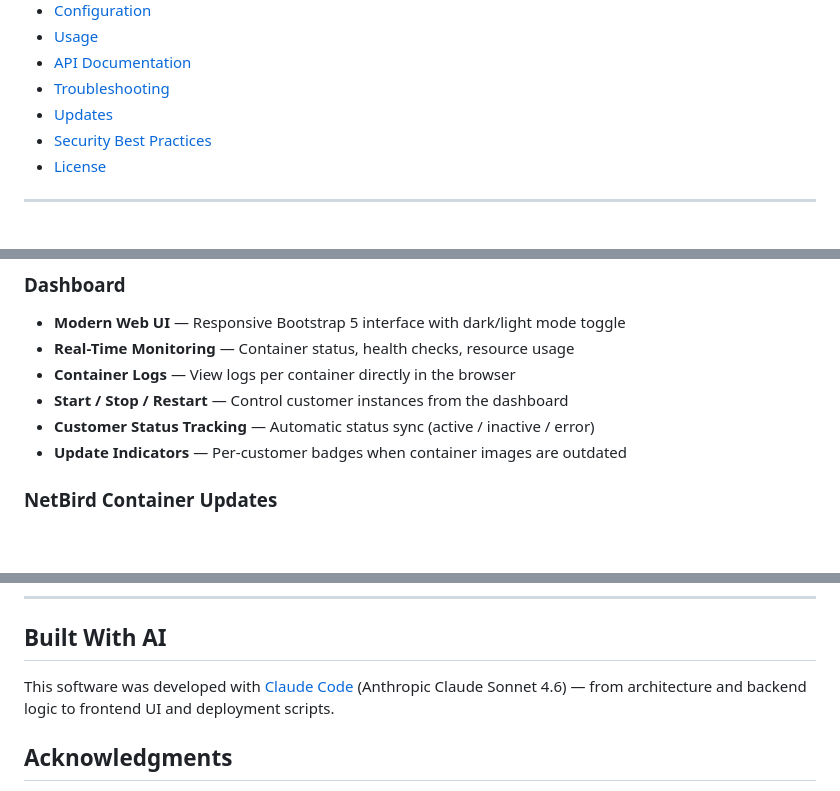
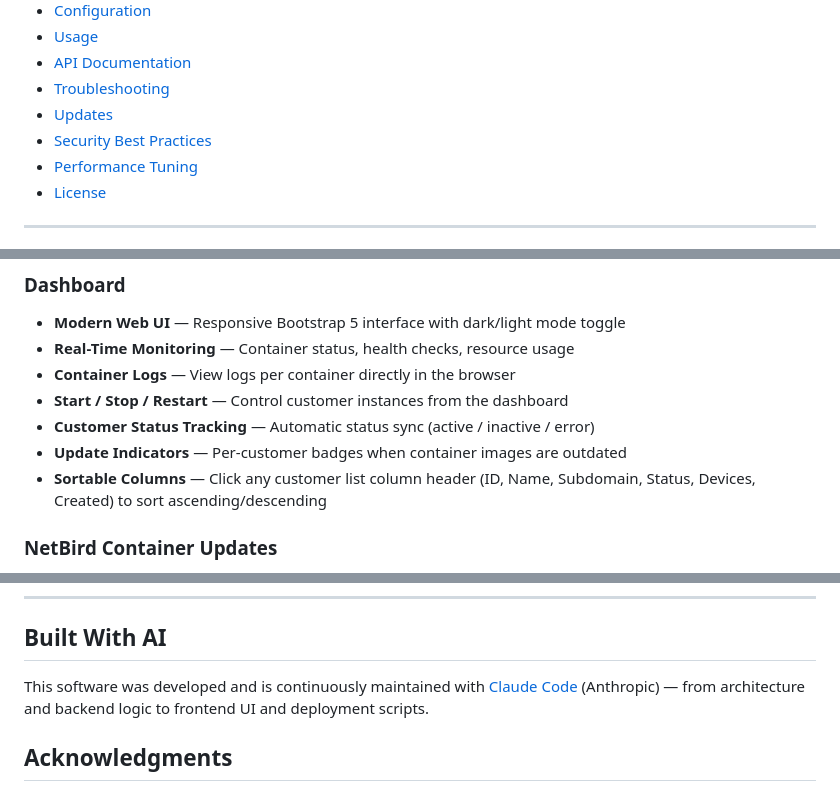
Before and after one commit to salu2012/NetBirdMSP-Appliance, a Markdown page: README.md, 3 parts joined by grey strips. Rendered like a GitHub page; blank space fills up the shorter version.

```diff
--- a/README.md
+++ b/README.md
@@ -23,6 +23,7 @@ A management solution for running isolated NetBird instances for your MSP busine
 - [Troubleshooting](#troubleshooting)
 - [Updates](#updates)
 - [Security Best Practices](#security-best-practices)
+- [Performance Tuning](#performance-tuning)
 - [License](#license)
 
 ---
@@ -44,6 +45,7 @@ A management solution for running isolated NetBird instances for your MSP busine
 - **Start / Stop / Restart** — Control customer instances from the dashboard
 - **Customer Status Tracking** — Automatic status sync (active / inactive / error)
 - **Update Indicators** — Per-customer badges when container images are outdated
+- **Sortable Columns** — Click any customer list column header (ID, Name, Subdomain, Status, Devices, Created) to sort ascending/descending
 
 ### NetBird Container Updates
 - **Docker Hub Digest Check** — Compare locally pulled image digests against Docker Hub without pulling
@@ -667,7 +681,7 @@ MIT License — see [LICENSE](LICENSE) file for details.
 
 ## Built With AI
 
-This software was developed with [Claude Code](https://claude.ai/claude-code) (Anthropic Claude Sonnet 4.6) — from architecture and backend logic to frontend UI and deployment scripts.
+This software was developed and is continuously maintained with [Claude Code](https://claude.ai/claude-code) (Anthropic) — from architecture and backend logic to frontend UI and deployment scripts.
 
 ## Acknowledgments
 
```
Also changed, not shown: other parts of README.md (+15 -3 lines).
